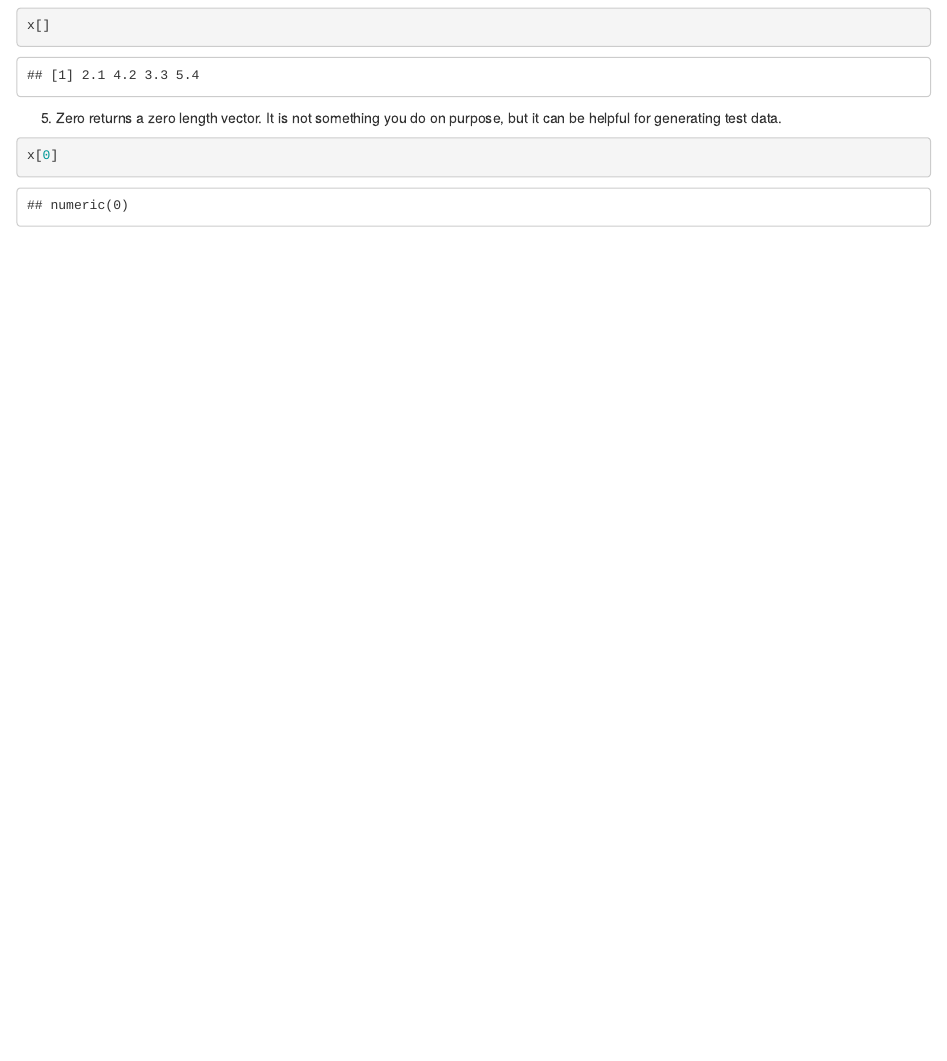
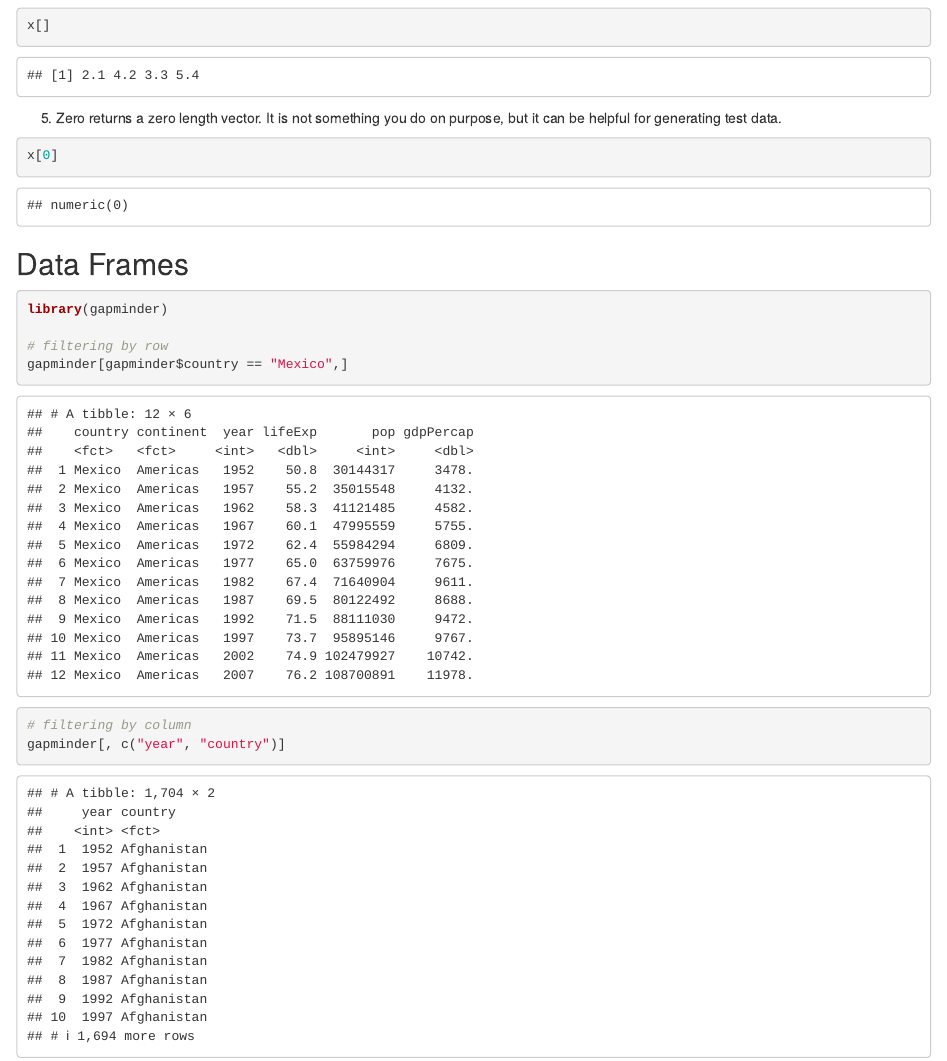
Before and after one commit to rgardiner90/advancedR, an R Markdown document (Chapter 3 - Subsetting.Rmd): the page in a window 1100 px wide, from 1120 px down. Rendered offline with R 4.5, knitr and Pandoc, with nearby package versions; the gapminder table comes from the copy in Python's plotly package.

Commit message:
Added filters for data frames

````diff
--- a/Chapter 3 - Subsetting.Rmd
+++ b/Chapter 3 - Subsetting.Rmd
@@ -57,3 +57,17 @@ x[]
 ```{r}
 x[0]
 ```
+
+## Data Frames
+
+```{r}
+library(gapminder)
+
+# filtering by row
+gapminder[gapminder$country == "Mexico",]
+
+
+# filtering by column
+gapminder[, c("year", "country")]
+
+```
````
